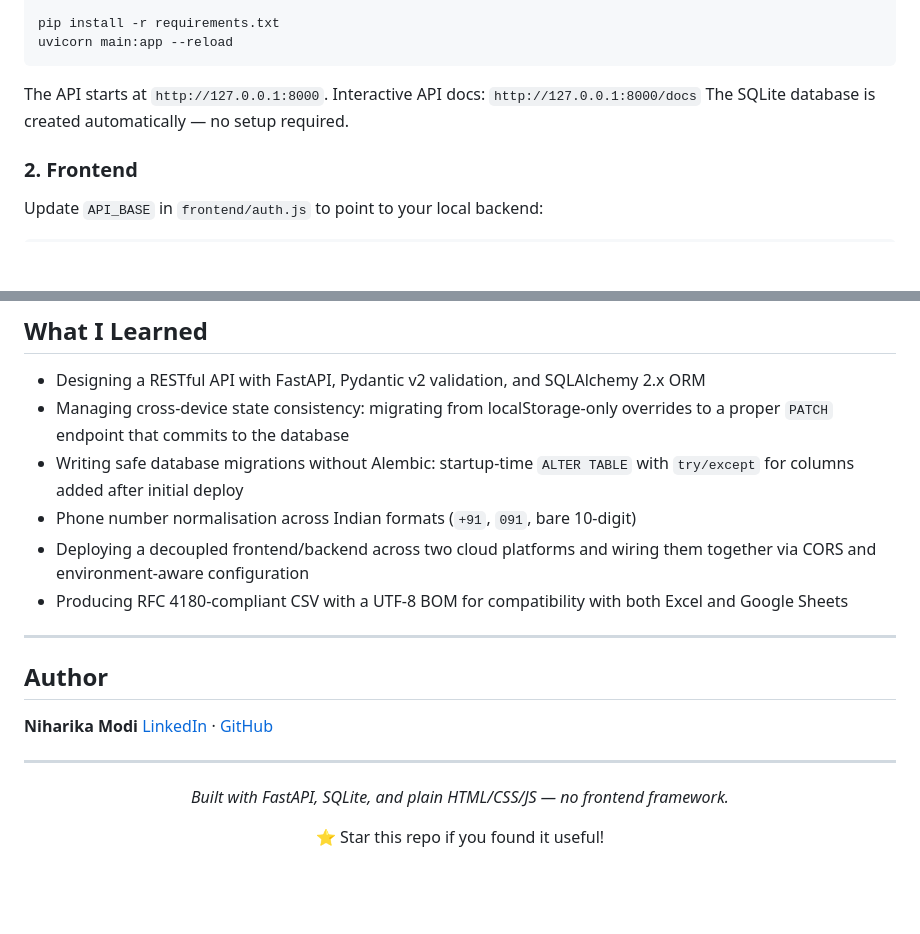
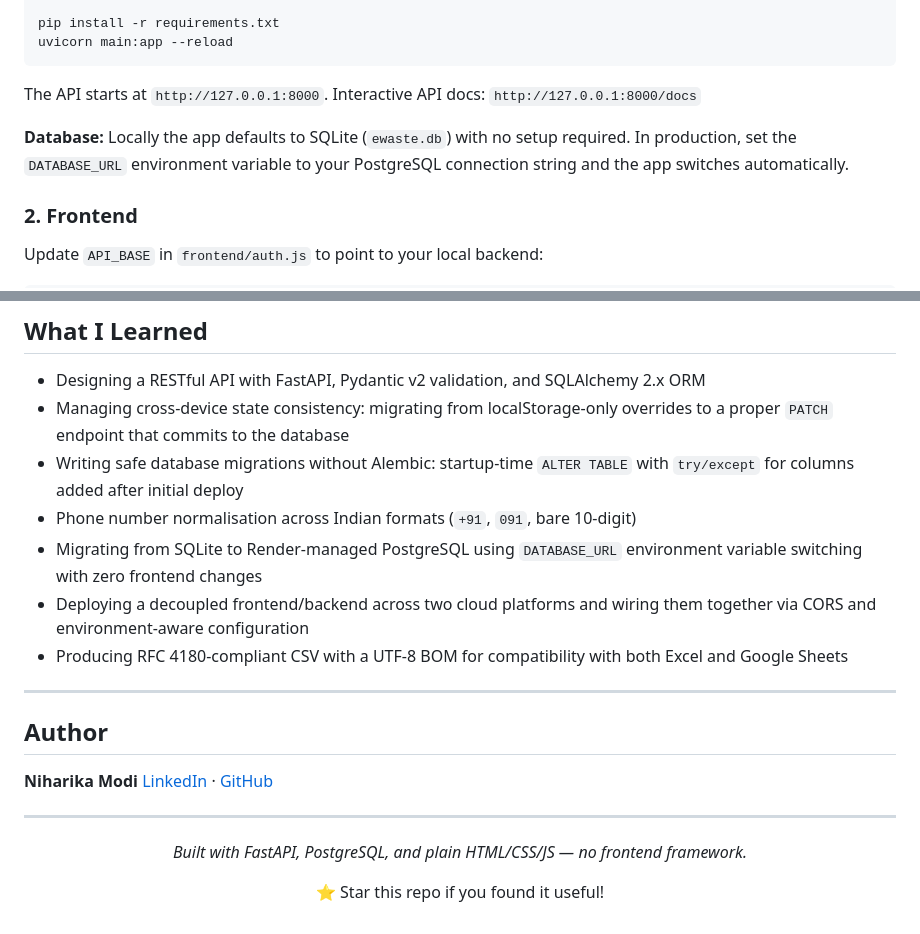
Before and after one commit to ModiNiharika/e-waste-pickup-platform, a Markdown page: README.md, 2 parts joined by grey strips. Drawn GitHub-style; blank space fills up the shorter version.

```diff
--- a/README.md
+++ b/README.md
@@ -260,7 +260,8 @@ uvicorn main:app --reload
 
 The API starts at `http://127.0.0.1:8000`.
 Interactive API docs: `http://127.0.0.1:8000/docs`
-The SQLite database is created automatically — no setup required.
+
+**Database:** Locally the app defaults to SQLite (`ewaste.db`) with no setup required. In production, set the `DATABASE_URL` environment variable to your PostgreSQL connection string and the app switches automatically.
 
 ### 2. Frontend
 
@@ -325,6 +333,7 @@ After deploying the backend, update `API_BASE` in `frontend/auth.js` to your Ren
 - Managing cross-device state consistency: migrating from localStorage-only overrides to a proper `PATCH` endpoint that commits to the database
 - Writing safe database migrations without Alembic: startup-time `ALTER TABLE` with `try/except` for columns added after initial deploy
 - Phone number normalisation across Indian formats (`+91`, `091`, bare 10-digit)
+- Migrating from SQLite to Render-managed PostgreSQL using `DATABASE_URL` environment variable switching with zero frontend changes
 - Deploying a decoupled frontend/backend across two cloud platforms and wiring them together via CORS and environment-aware configuration
 - Producing RFC 4180-compliant CSV with a UTF-8 BOM for compatibility with both Excel and Google Sheets
 
@@ -339,7 +348,7 @@ After deploying the backend, update `API_BASE` in `frontend/auth.js` to your Ren
 
 <div align="center">
 
-*Built with FastAPI, SQLite, and plain HTML/CSS/JS — no frontend framework.*
+*Built with FastAPI, PostgreSQL, and plain HTML/CSS/JS — no frontend framework.*
 
 ⭐ Star this repo if you found it useful!
 
```
Also changed, not shown: other parts of README.md (+13 -6 lines).
